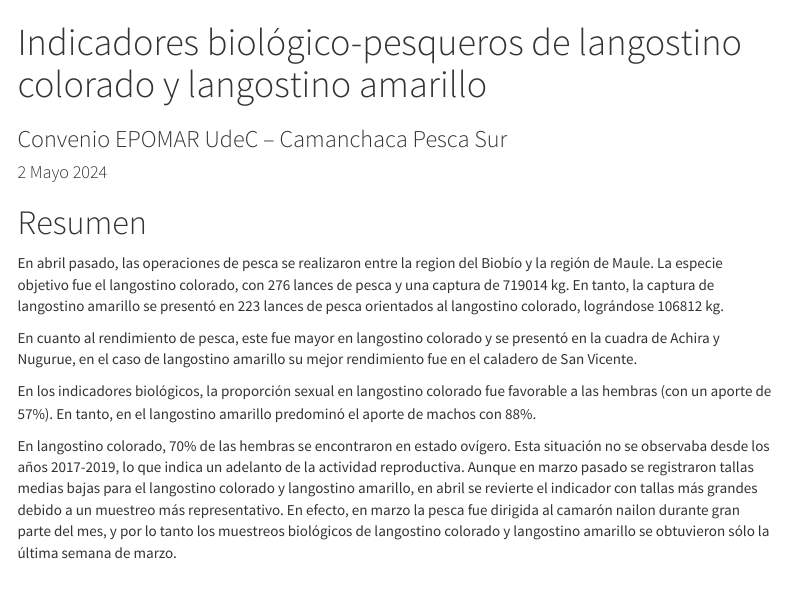
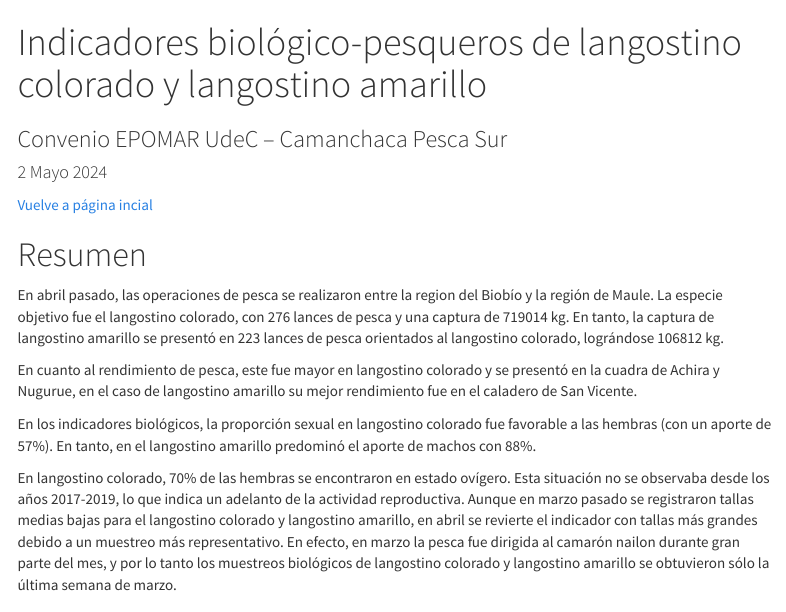
Before and after one commit to LuisACubillos/Indicadores_camanchaca, an R Markdown document (Boletin/BolTecVol0902/Boletin_Tecnico_Vol9-2.Rmd): the page in a window 1100 px wide, from its top. Rendered offline with R 4.5, knitr and Pandoc, with nearby package versions; menus at the side of the page are left out.

Commit message:
agrega retorno a pag inicial

````diff
--- a/Boletin/BolTecVol0902/Boletin_Tecnico_Vol9-2.Rmd
+++ b/Boletin/BolTecVol0902/Boletin_Tecnico_Vol9-2.Rmd
@@ -19,6 +19,8 @@ output:
 ```{r setup, include=FALSE}
 knitr::opts_chunk$set(echo = TRUE)
 ```
+
+[Vuelve a página incial](https://luisacubillos.github.io/Indicadores_camanchaca/)
 
 # Resumen
 
````
Also changed, not shown: index.html, Boletin/BolTecVol0902/Boletin_Tecnico_Vol9-2.Rmd (4 more changed lines).
